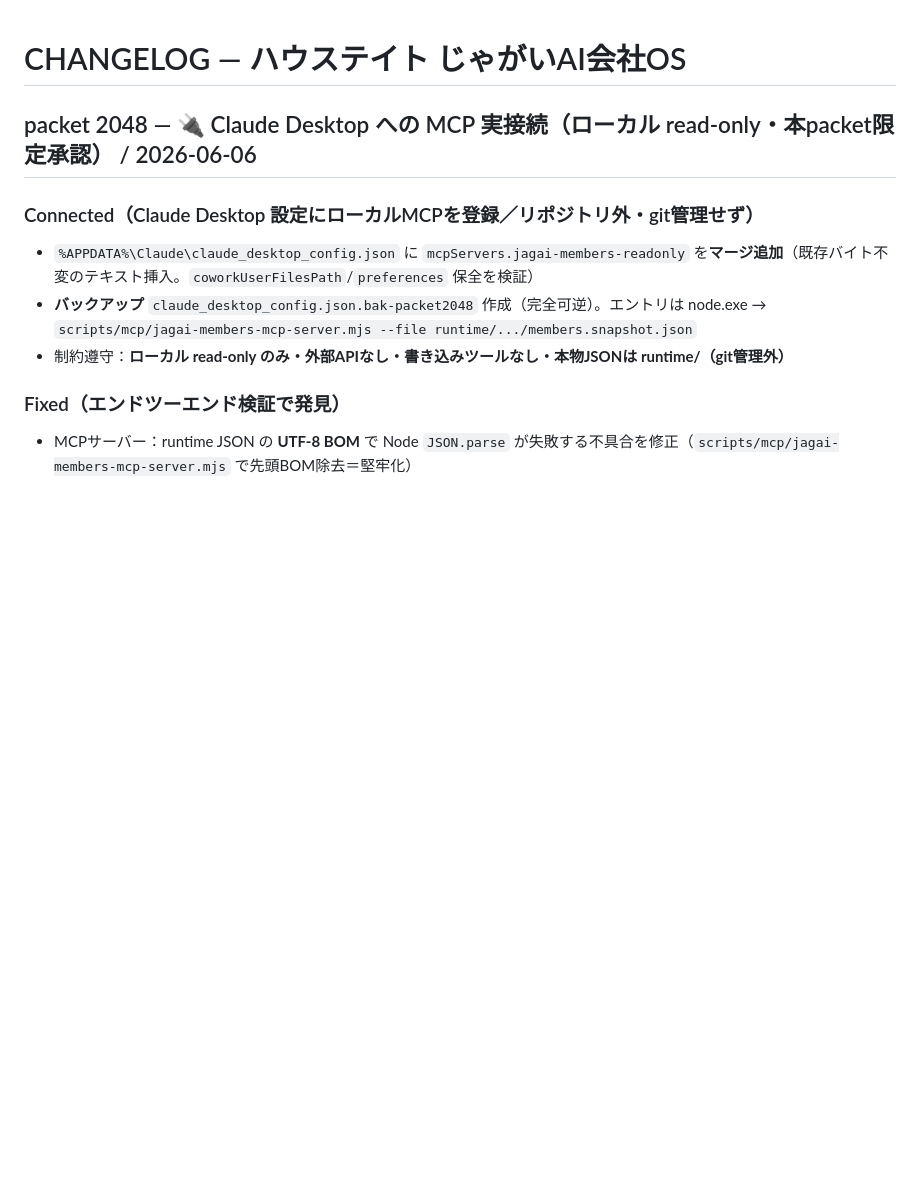
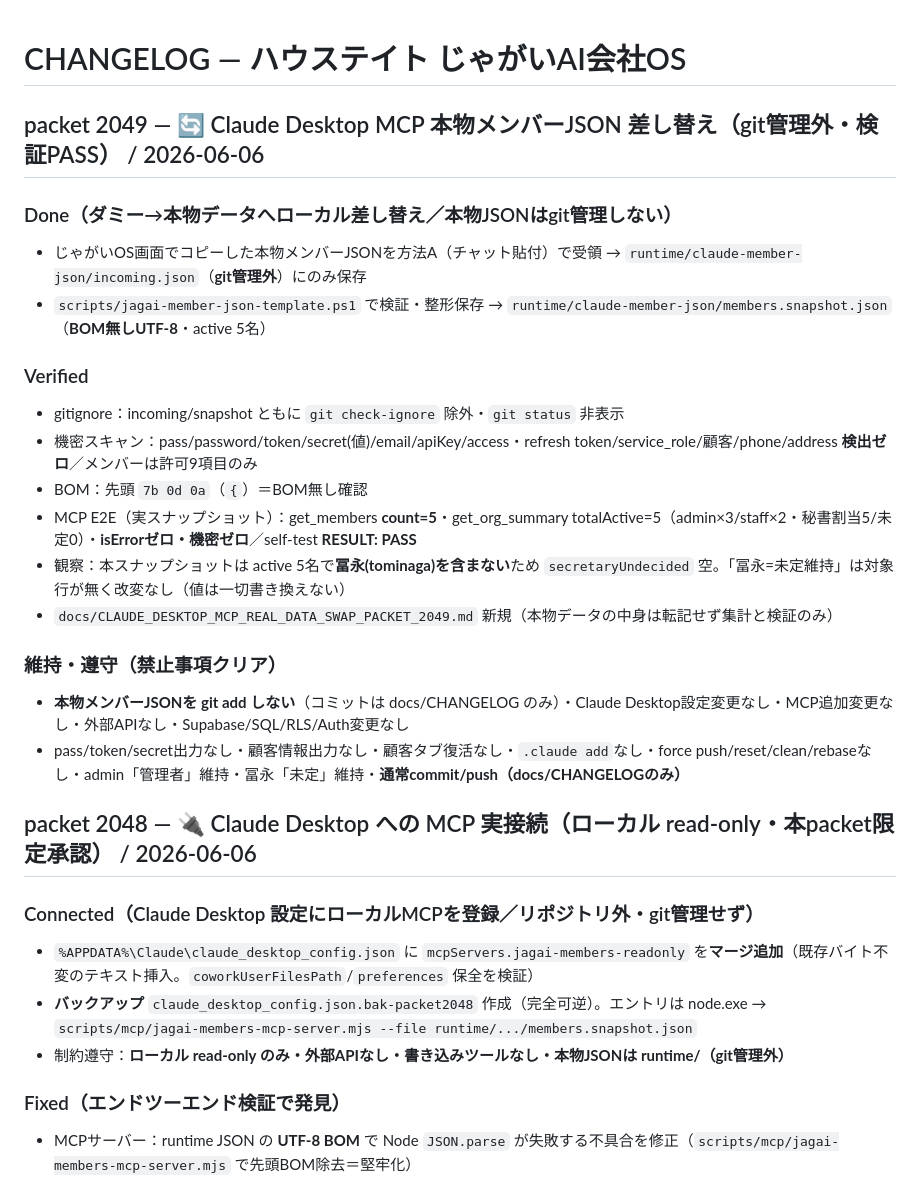
Before and after one commit to housedotoujinishi-lang/house-tate, a Markdown page: CHANGELOG.md, the part around the change. Drawn GitHub-style; blank space fills up the shorter version.

Commit message:
Claude Desktop MCP 本物メンバーJSON差し替え結果記録（packet 2049）
Co-Authored-By: Claude Opus 4.8 (1M context) <noreply@anthropic.com>

```diff
--- a/CHANGELOG.md
+++ b/CHANGELOG.md
@@ -1,4 +1,19 @@
 # CHANGELOG — ハウステイト じゃがいAI会社OS
+
+## packet 2049 — 🔄 Claude Desktop MCP 本物メンバーJSON 差し替え（git管理外・検証PASS） / 2026-06-06
+### Done（ダミー→本物データへローカル差し替え／本物JSONはgit管理しない）
+- じゃがいOS画面でコピーした本物メンバーJSONを方法A（チャット貼付）で受領 → `runtime/claude-member-json/incoming.json`（**git管理外**）にのみ保存
+- `scripts/jagai-member-json-template.ps1` で検証・整形保存 → `runtime/claude-member-json/members.snapshot.json`（**BOM無しUTF-8**・active 5名）
+### Verified
+- gitignore：incoming/snapshot ともに `git check-ignore` 除外・`git status` 非表示
+- 機密スキャン：pass/password/token/secret(値)/email/apiKey/access・refresh token/service_role/顧客/phone/address **検出ゼロ**／メンバーは許可9項目のみ
+- BOM：先頭 `7b 0d 0a`（`{`）＝BOM無し確認
+- MCP E2E（実スナップショット）：get_members **count=5**・get_org_summary totalActive=5（admin×3/staff×2・秘書割当5/未定0）・**isErrorゼロ・機密ゼロ**／self-test **RESULT: PASS**
+- 観察：本スナップショットは active 5名で**冨永(tominaga)を含まない**ため `secretaryUndecided` 空。「冨永=未定維持」は対象行が無く改変なし（値は一切書き換えない）
+- `docs/CLAUDE_DESKTOP_MCP_REAL_DATA_SWAP_PACKET_2049.md` 新規（本物データの中身は転記せず集計と検証のみ）
+### 維持・遵守（禁止事項クリア）
+- **本物メンバーJSONを git add しない**（コミットは docs/CHANGELOG のみ）・Claude Desktop設定変更なし・MCP追加変更なし・外部APIなし・Supabase/SQL/RLS/Auth変更なし
+- pass/token/secret出力なし・顧客情報出力なし・顧客タブ復活なし・`.claude add`なし・force push/reset/clean/rebaseなし・admin「管理者」維持・冨永「未定」維持・**通常commit/push（docs/CHANGELOGのみ）**
 
 ## packet 2048 — 🔌 Claude Desktop への MCP 実接続（ローカル read-only・本packet限定承認） / 2026-06-06
 ### Connected（Claude Desktop 設定にローカルMCPを登録／リポジトリ外・git管理せず）
```
Also changed, not shown: docs/CLAUDE_DESKTOP_MCP_REAL_DATA_SWAP_PACKET_2049.md (added, +59 -0 lines).
